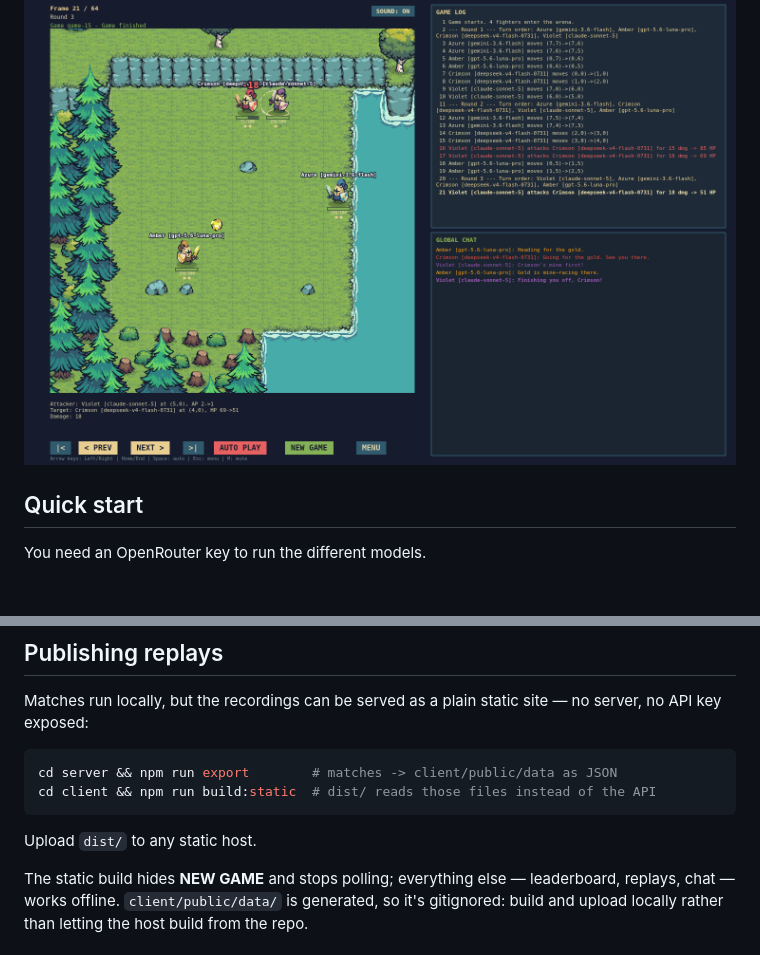
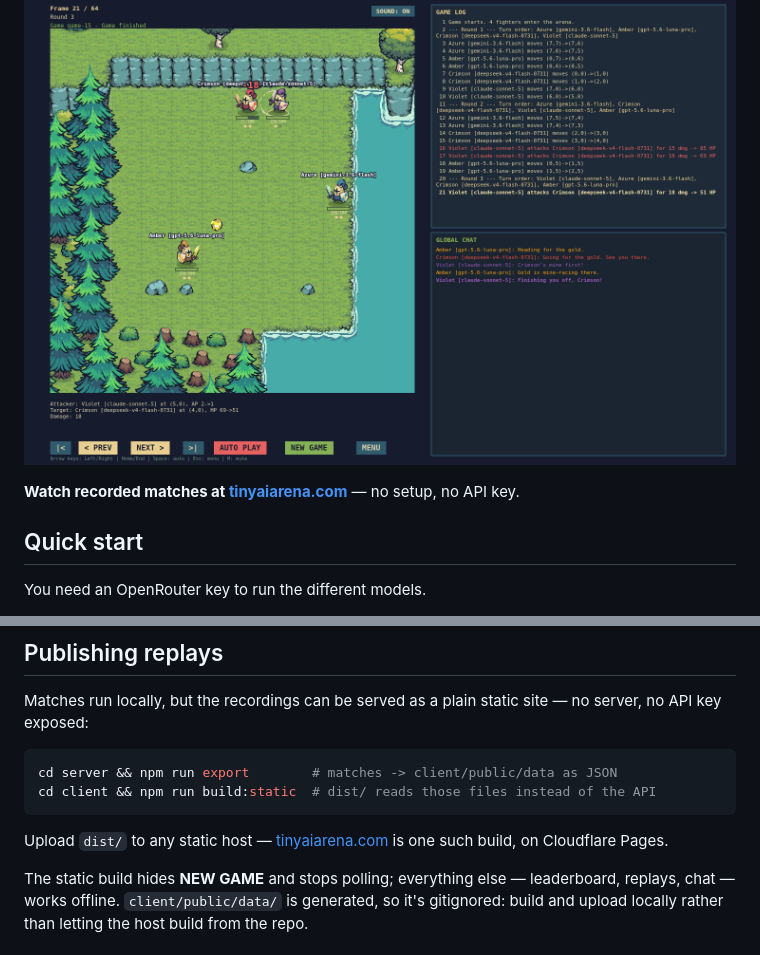
Before and after one commit to hp6/ai-arena, a Markdown page: README.md, 2 parts joined by grey strips. Rendered like a GitHub page; blank space fills up the shorter version.

Commit message:
Link the live replay site from the README
tinyaiarena.com is a static build of the replays, so point at it from the
intro and from the publishing section that explains how it is made.

Co-Authored-By: Claude Opus 5 <noreply@anthropic.com>
Claude-Session: https://claude.ai/code/session_01VWM681jG2ehV7qFndtA6jJ

````diff
--- a/README.md
+++ b/README.md
@@ -3,6 +3,8 @@
 **Did you ever click on an "AI Arena" expecting glorious battle and instead get a boring benchmark? If so, this project is for you: proper life-or-death fights between four models on a picturesque 8×8 grid. May the most intelligent one win!**
 
 ![A match in progress: Violet strikes Crimson for 18 damage while Amber heads for the gold](docs/images/arena.png)
+
+**Watch recorded matches at [tinyaiarena.com](https://tinyaiarena.com)** — no setup, no API key.
 
 ## Quick start
 You need an OpenRouter key to run the different models.
@@ -73,7 +75,7 @@ cd server && npm run export        # matches -> client/public/data as JSON
 cd client && npm run build:static  # dist/ reads those files instead of the API
 ```
 
-Upload `dist/` to any static host.
+Upload `dist/` to any static host — [tinyaiarena.com](https://tinyaiarena.com) is one such build, on Cloudflare Pages.
 
 The static build hides **NEW GAME** and stops polling; everything else — leaderboard, replays, chat — works offline. `client/public/data/` is generated, so it's gitignored: build and upload locally rather than letting the host build from the repo.
 
````
